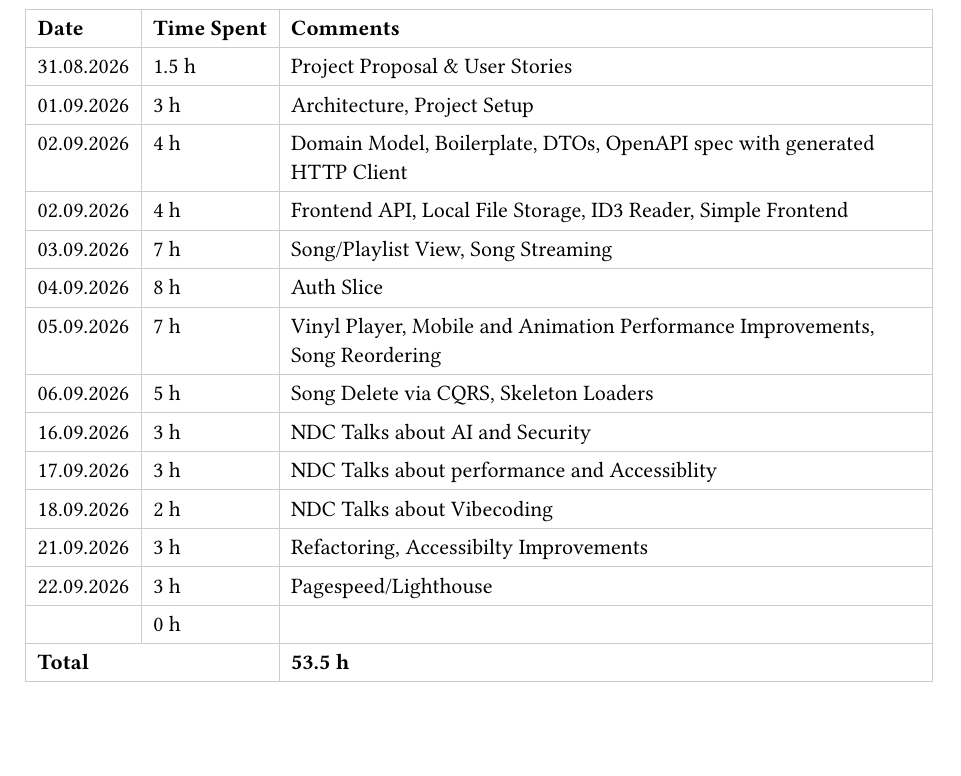
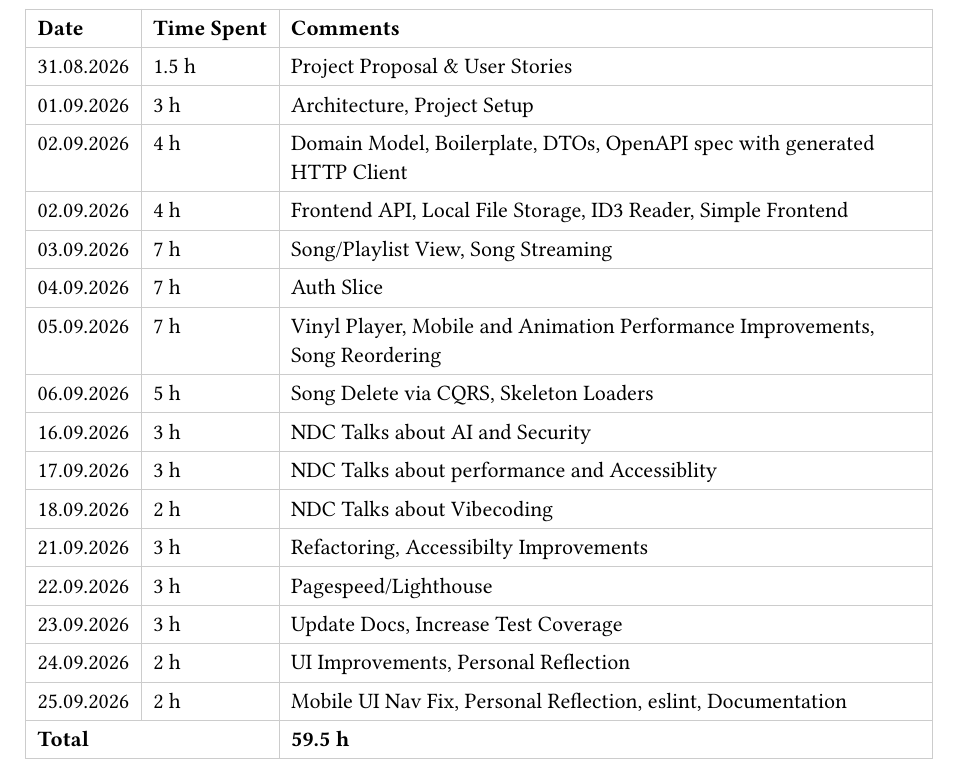
Before and after one commit to Nicola-Widmer/weblab, a Typst document (Documentation/work-journal.typ): part of the page, cut so that both start at the same text, the shorter picture padded with empty space. Compiled offline with Typst 0.15.

Commit message:
docs: update work journal with todays work

```diff
--- a/Documentation/work-journal.typ
+++ b/Documentation/work-journal.typ
@@ -12,7 +12,7 @@
   (date: "02.09.2026", time: 4, comments: "Domain Model, Boilerplate, DTOs, OpenAPI spec with generated HTTP Client"),
   (date: "02.09.2026", time: 4, comments: "Frontend API, Local File Storage, ID3 Reader, Simple Frontend"),
   (date: "03.09.2026", time: 7, comments: "Song/Playlist View, Song Streaming"),
-  (date: "04.09.2026", time: 8, comments: "Auth Slice"),
+  (date: "04.09.2026", time: 7, comments: "Auth Slice"),
   (date: "05.09.2026", time: 7, comments: "Vinyl Player, Mobile and Animation Performance Improvements, Song Reordering"),
   (date: "06.09.2026", time: 5, comments: "Song Delete via CQRS, Skeleton Loaders"),
   (date: "16.09.2026", time: 3, comments: "NDC Talks about AI and Security"),
@@ -20,7 +20,10 @@
   (date: "18.09.2026", time: 2, comments: "NDC Talks about Vibecoding"),
   (date: "21.09.2026", time: 3, comments: "Refactoring, Accessibilty Improvements"),
   (date: "22.09.2026", time: 3, comments: "Pagespeed/Lighthouse"),
-  (date: "", time: 0, comments: ""),
+  (date: "23.09.2026", time: 3, comments: "Update Docs, Increase Test Coverage"),
+  (date: "24.09.2026", time: 2, comments: "UI Improvements, Personal Reflection"),
+  (date: "25.09.2026", time: 2, comments: "Mobile UI Nav Fix, Personal Reflection, eslint, Documentation"),
+
 )
 
 #let total = entries.map(e => e.time).sum()
```
Also changed, not shown: Documentation/work-journal.pdf (added).
